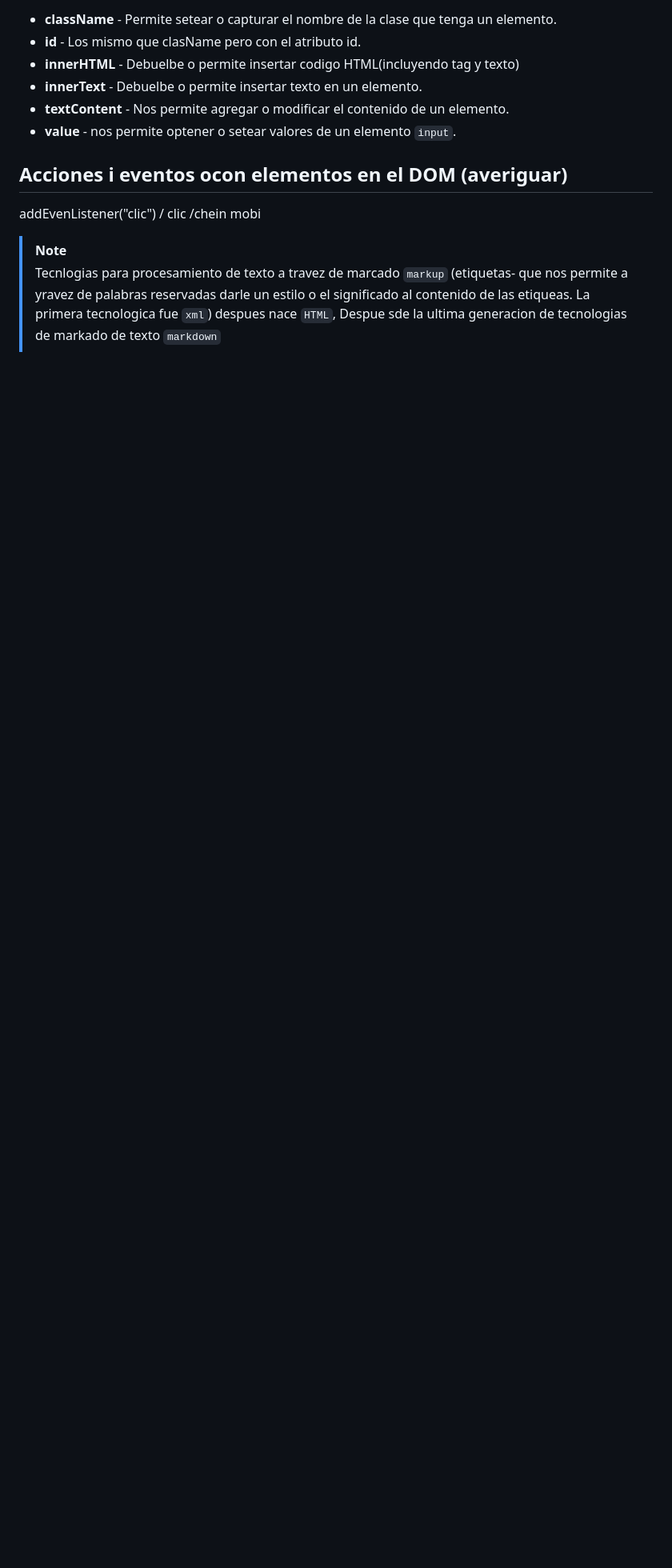
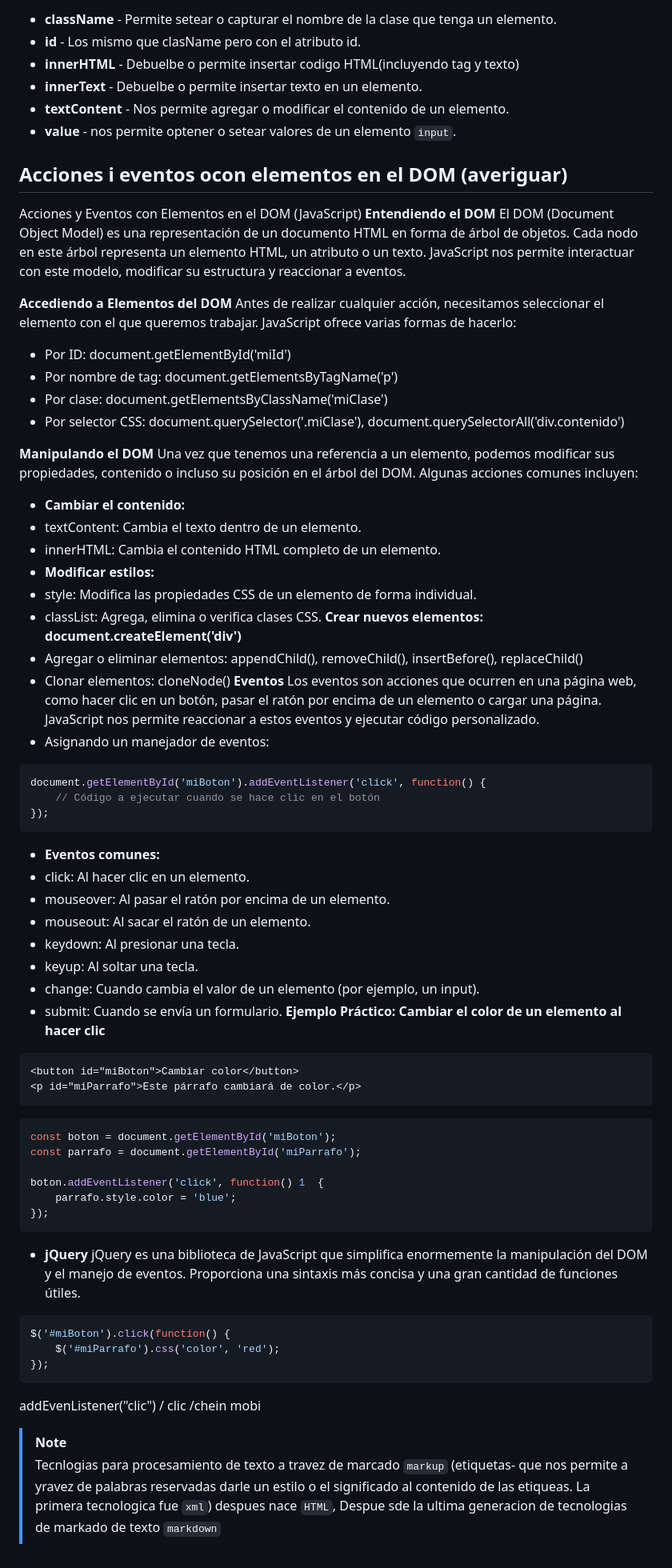
Before and after one commit to CRISTIANS02/CURSO-JS, a Markdown page: 6.DOM/README.md, the part around one of its changes. Shown at 80% size. GitHub-like rendering; blank space fills up the shorter version.

````diff
--- a/6.DOM/README.md
+++ b/6.DOM/README.md
@@ -126,6 +184,68 @@ body.appendChild(titulo)
 - **value** - nos permite optener o setear valores de un elemento `input`.
 
 ## Acciones i eventos ocon elementos en el DOM (averiguar)
+Acciones y Eventos con Elementos en el DOM (JavaScript)
+**Entendiendo el DOM**
+El DOM (Document Object Model) es una representación de un documento HTML en forma de árbol de objetos. Cada nodo en este árbol representa un elemento HTML, un atributo o un texto. JavaScript nos permite interactuar con este modelo, modificar su estructura y reaccionar a eventos.
+
+**Accediendo a Elementos del DOM**
+Antes de realizar cualquier acción, necesitamos seleccionar el elemento con el que queremos trabajar. JavaScript ofrece varias formas de hacerlo:
+
+- Por ID: document.getElementById('miId')
+- Por nombre de tag: document.getElementsByTagName('p')
+- Por clase: document.getElementsByClassName('miClase')
+- Por selector CSS: document.querySelector('.miClase'), document.querySelectorAll('div.contenido')
+
+**Manipulando el DOM**
+Una vez que tenemos una referencia a un elemento, podemos modificar sus propiedades, contenido o incluso su posición en el árbol del DOM. Algunas acciones comunes incluyen:
+
+- **Cambiar el contenido:**
+- textContent: Cambia el texto dentro de un elemento.
+- innerHTML: Cambia el contenido HTML completo de un elemento.
+- **Modificar estilos:**
+- style: Modifica las propiedades CSS de un elemento de forma individual.
+- classList: Agrega, elimina o verifica clases CSS.
+**Crear nuevos elementos: document.createElement('div')**
+- Agregar o eliminar elementos: appendChild(), removeChild(), insertBefore(), replaceChild()
+- Clonar elementos: cloneNode()
+**Eventos**
+Los eventos son acciones que ocurren en una página web, como hacer clic en un botón, pasar el ratón por encima de un elemento o cargar una página. JavaScript nos permite reaccionar a estos eventos y ejecutar código personalizado.
+- Asignando un manejador de eventos:
+
+```js
+document.getElementById('miBoton').addEventListener('click', function() {
+    // Código a ejecutar cuando se hace clic en el botón
+});
+```
+- **Eventos comunes:**
+- click: Al hacer clic en un elemento.
+- mouseover: Al pasar el ratón por encima de un elemento.
+- mouseout: Al sacar el ratón de un elemento.
+- keydown: Al presionar una tecla.
+- keyup: Al soltar una tecla.
+- change: Cuando cambia el valor de un elemento (por ejemplo, un input).
+- submit: Cuando se envía un formulario.
+**Ejemplo Práctico: Cambiar el color de un elemento al hacer clic**
+```HTML
+<button id="miBoton">Cambiar color</button>
+<p id="miParrafo">Este párrafo cambiará de color.</p>
+```
+```JS
+const boton = document.getElementById('miBoton');
+const parrafo = document.getElementById('miParrafo');
+
+boton.addEventListener('click', function() 1  {
+    parrafo.style.color = 'blue';
+});
+```
+- **jQuery**
+jQuery es una biblioteca de JavaScript que simplifica enormemente la manipulación del DOM y el manejo de eventos. Proporciona una sintaxis más concisa y una gran cantidad de funciones útiles.
+```JS
+$('#miBoton').click(function() {
+    $('#miParrafo').css('color', 'red');
+});
+```
+
 addEvenListener("clic")
 / clic
 /chein mobi
````
Also changed, not shown: other parts of 6.DOM/README.md (+58 -0 lines).
